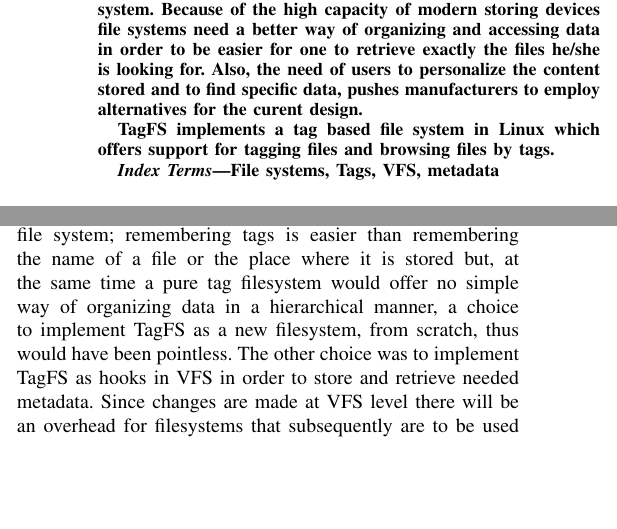
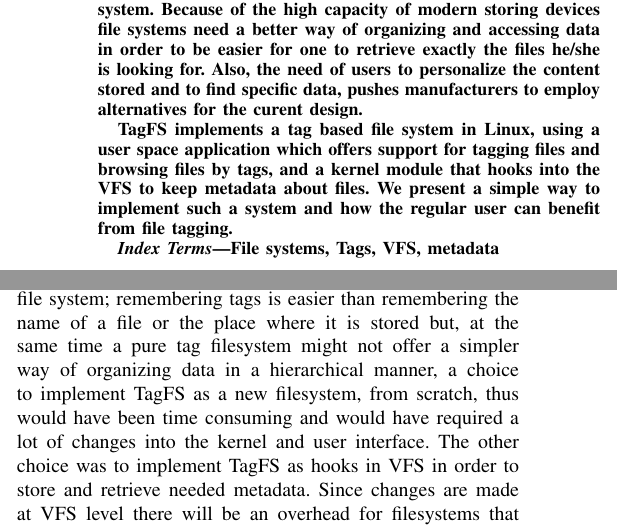
Before and after one commit to sorindumitru/tagfs, a LaTeX paper (docs/paper/bare_conf.tex): two parts of the columns of pages 1 and 2 of 5, joined at a grey line, cut so that both start at the same text, the shorter picture padded with empty space. Compiled offline with pdfLaTeX.

Commit message:
final paper

```diff
--- a/docs/paper/bare_conf.tex
+++ b/docs/paper/bare_conf.tex
@@ -437,9 +437,11 @@ Also, the need of users to personalize the content stored and
 to find specific data, pushes manufacturers to employ alternatives for the
 curent design.
 
-TagFS implements a tag based file system in Linux which offers support for
-tagging files and browsing files by tags.
-
+TagFS implements a tag based file system in Linux, using a user space application
+ which offers support for tagging files and browsing files by tags,
+and a kernel module that hooks into the VFS to keep metadata about files.
+We present a simple way to implement such a system and how the regular user can benefit
+from file tagging.
 \end{abstract}
 % keywords
 
@@ -579,9 +583,10 @@ No implementation changes at filesystem level were required.
 \subsection{Architectural decisions}
 TagFS started as an idea to create a more user-friendly file system; remembering
 tags is easier than remembering the name of a file or the place where it is stored
-but, at the same time a pure tag filesystem would offer no simple way of organizing data
+but, at the same time a pure tag filesystem might not offer a simpler way of organizing data
 in a hierarchical manner, a choice to implement TagFS as a new filesystem, from
-scratch, thus would have been pointless.
+scratch, thus would have been time consuming and would have required a lot of changes into
+ the kernel and user interface.
 The other choice was to implement TagFS as hooks in
 VFS in order to store and retrieve needed metadata.
 Since changes are made at VFS level there will be an overhead for filesystems that
```
Also changed, not shown: docs/paper/bare_conf.pdf, docs/paper/bare_conf.tex (21 more changed lines).
